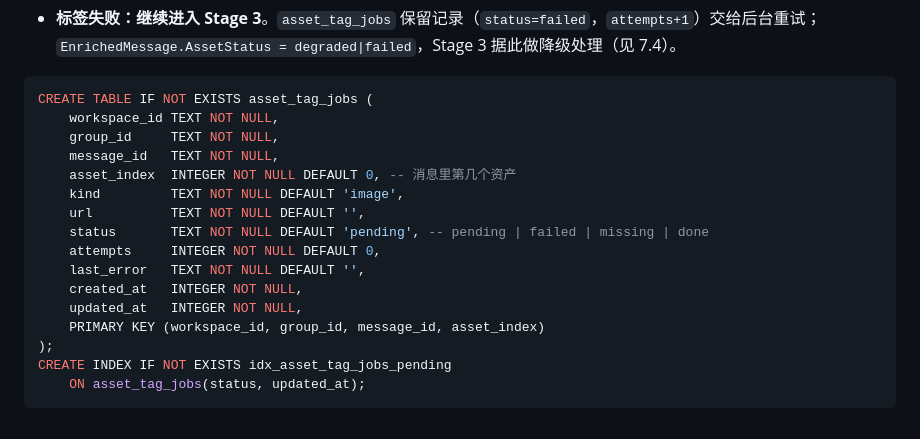
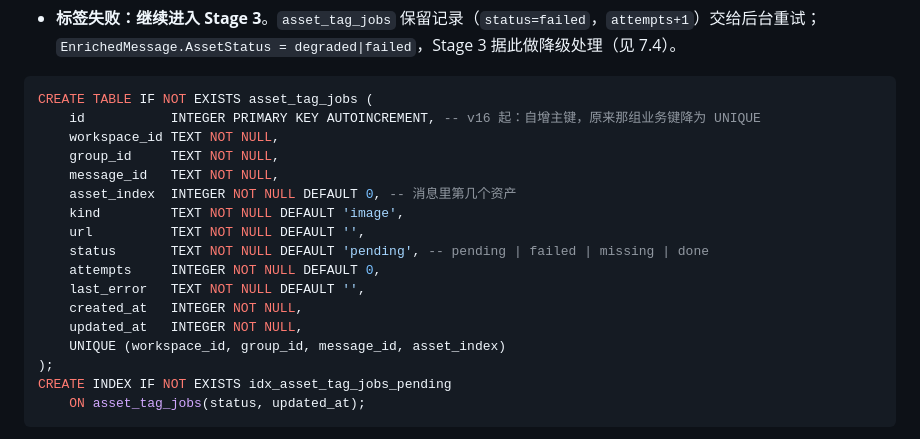
Before and after one commit to CanWeakerWriteStrongCode/good-review-master, a Markdown page: docs/three-stage-pipeline-design.md, the part around the change. Drawn GitHub-style.

Commit message:
docs(sql): 优化 asset_tag_jobs 表主键设计
- 添加自增主键 id 字段，简化主键管理
- 将原复合主键改为 UNIQUE 键，保证业务键唯一性
- 优化索引设计，提升查询效率
- 保持表结构兼容性，确保数据一致性

````diff
--- a/docs/three-stage-pipeline-design.md
+++ b/docs/three-stage-pipeline-design.md
@@ -370,6 +370,7 @@ type Tagger interface {
 
 ```sql
 CREATE TABLE IF NOT EXISTS asset_tag_jobs (
+    id           INTEGER PRIMARY KEY AUTOINCREMENT, -- v16 起：自增主键，原来那组业务键降为 UNIQUE
     workspace_id TEXT NOT NULL,
     group_id     TEXT NOT NULL,
     message_id   TEXT NOT NULL,
@@ -381,7 +382,7 @@ CREATE TABLE IF NOT EXISTS asset_tag_jobs (
     last_error   TEXT NOT NULL DEFAULT '',
     created_at   INTEGER NOT NULL,
     updated_at   INTEGER NOT NULL,
-    PRIMARY KEY (workspace_id, group_id, message_id, asset_index)
+    UNIQUE (workspace_id, group_id, message_id, asset_index)
 );
 CREATE INDEX IF NOT EXISTS idx_asset_tag_jobs_pending
     ON asset_tag_jobs(status, updated_at);
````
